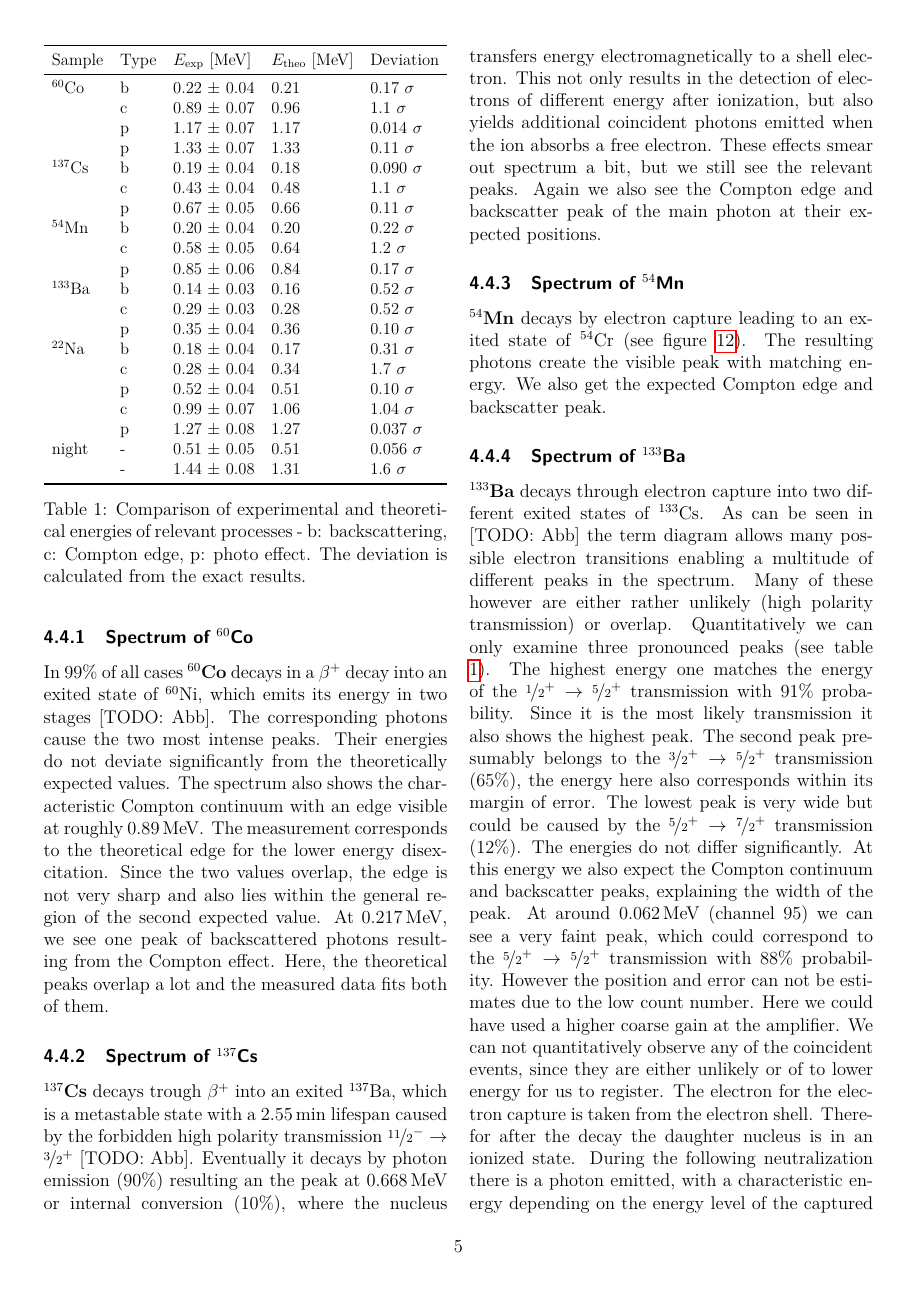
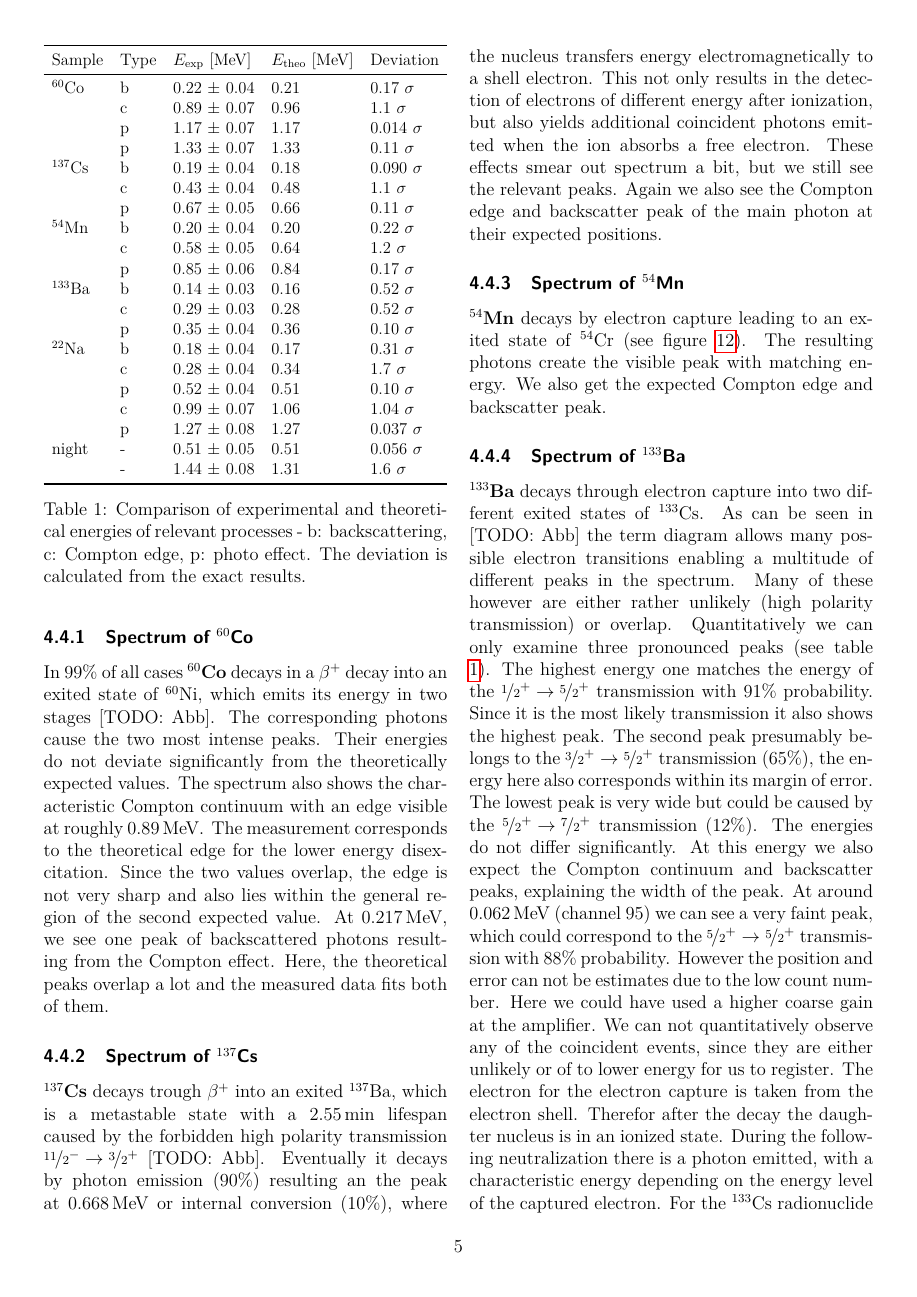
Before and after one commit to zucchinifactory/textests, a LaTeX document (main.tex, which reads tex/results.tex): page 5 of 28. Compiled offline with pdfLaTeX.

Commit message:
Update results.tex

```diff
--- a/tex/results.tex
+++ b/tex/results.tex
@@ -157,13 +157,13 @@ We also get the expected Compton edge and backscatter peak.
 As can be seen in [TODO: Abb] the term diagram allows many possible electron transitions enabling a multitude of different peaks in the spectrum.
 Many of these however are either rather unlikely (high polarity transmission) or overlap.
 Quantitatively we can only examine three pronounced peaks (see table \ref{tab:EnergyComparison}).
-The highest energy one matches the energy of the $\nicefrac{1}{2}^{+} \rightarrow \nicefrac{5}{2}^{+}$ transmission with 91\% probability.
+The highest energy one matches the energy of the \mbox{$\nicefrac{1}{2}^{+} \rightarrow \nicefrac{5}{2}^{+}$} transmission with 91\% probability.
 Since it is the most likely transmission it also shows the highest peak.
-The second peak presumably belongs to the $\nicefrac{3}{2}^{+} \rightarrow \nicefrac{5}{2}^{+}$ transmission (65\%), the energy here also corresponds within its margin of error.
-The lowest peak is very wide but could be caused by the $\nicefrac{5}{2}^{+} \rightarrow \nicefrac{7}{2}^{+}$ transmission (12\%).
+The second peak presumably belongs to the \mbox{$\nicefrac{3}{2}^{+} \rightarrow \nicefrac{5}{2}^{+}$} transmission (65\%), the energy here also corresponds within its margin of error.
+The lowest peak is very wide but could be caused by the \mbox{$\nicefrac{5}{2}^{+} \rightarrow \nicefrac{7}{2}^{+}$} transmission (12\%).
 The energies do not differ significantly.
 At this energy we also expect the Compton continuum and backscatter peaks, explaining the width of the peak.
-At around \SI{0.062}{\mega\electronvolt} (channel 95) we can see a very faint peak, which could correspond to the $\nicefrac{5}{2}^{+} \rightarrow \nicefrac{5}{2}^{+}$ transmission with 88\% probability.
+At around \SI{0.062}{\mega\electronvolt} (channel 95) we can see a very faint peak, which could correspond to the \mbox{$\nicefrac{5}{2}^{+} \rightarrow \nicefrac{5}{2}^{+}$} transmission with 88\% probability.
 However the position and error can not be estimates due to the low count number.
 Here we could have used a higher coarse gain at the amplifier.
 We can not quantitatively observe any of the coincident events, since they are either unlikely or of to lower energy for us to register.
```
Also changed, not shown: tex/results.tex (2 more changed lines).
